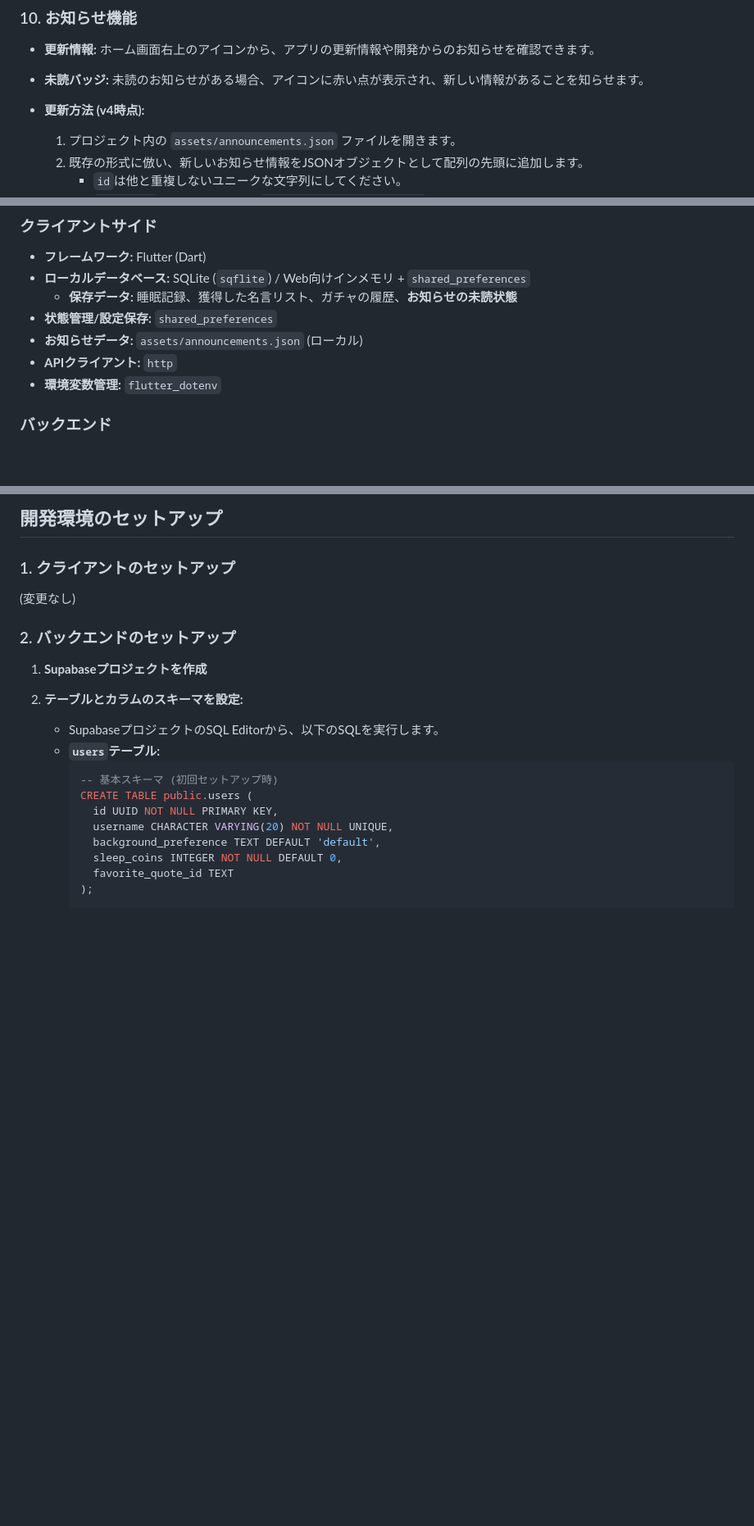
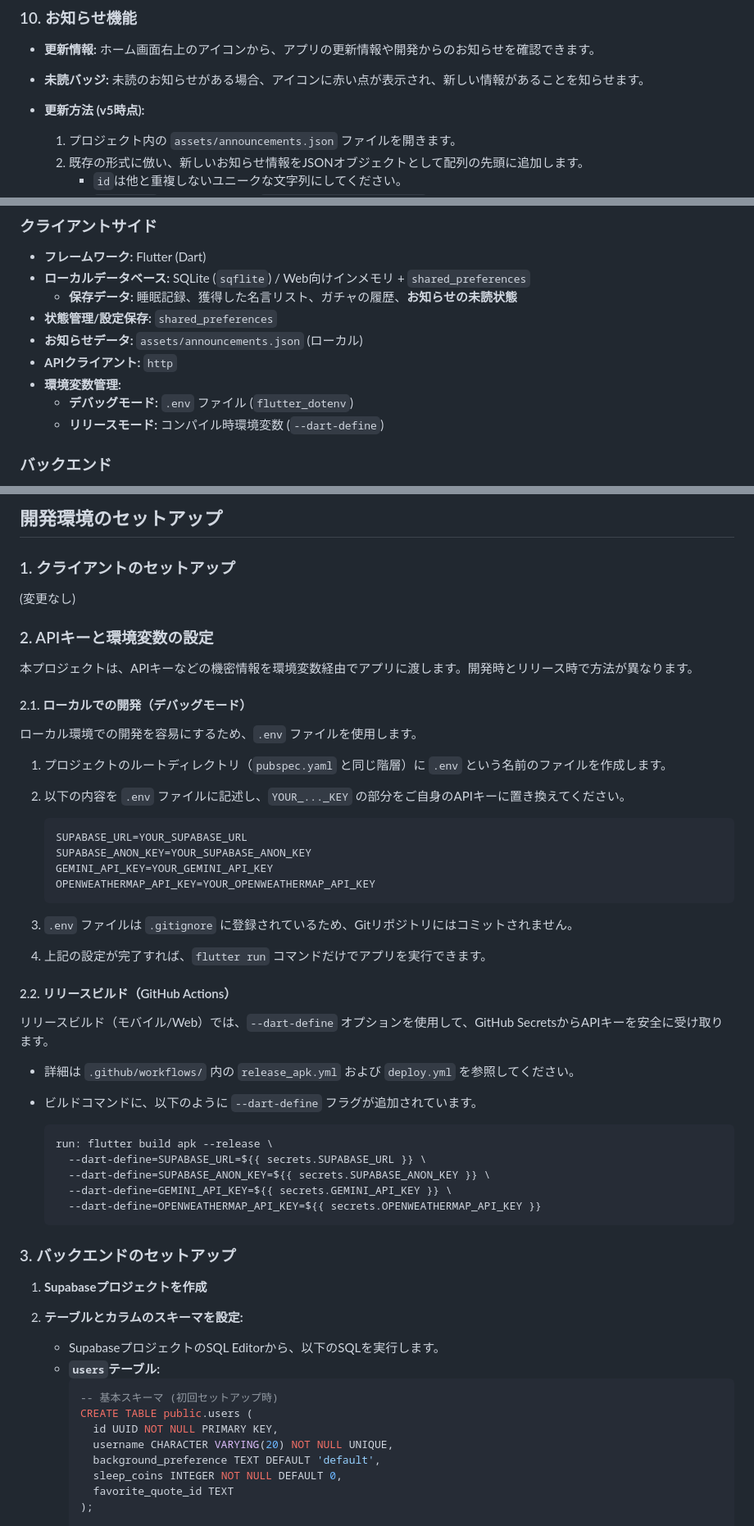
Before and after one commit to Shu5555/Zzzone, a Markdown page: README.md, 3 parts joined by grey strips. Shown: that part at 82% size. GitHub-like rendering; blank space fills up the shorter version.

Commit message:
docs: Update README with new features and setup
- Adds documentation for the weather feature.\n- Adds detailed instructions on the new hybrid API key management system (.env for debug, --dart-define for release).\n- Updates architecture and backend setup sections.

````diff
--- a/README.md
+++ b/README.md
@@ -57,7 +57,7 @@ Zzzoneは、日々の睡眠を記録・可視化し、さらに全国のユー
 ### 10. お知らせ機能
 - **更新情報:** ホーム画面右上のアイコンから、アプリの更新情報や開発からのお知らせを確認できます。
 - **未読バッジ:** 未読のお知らせがある場合、アイコンに赤い点が表示され、新しい情報があることを知らせます。
-- **更新方法 (v4時点):**
+- **更新方法 (v5時点):**
   1. プロジェクト内の `assets/announcements.json` ファイルを開きます。
   2. 既存の形式に倣い、新しいお知らせ情報をJSONオブジェクトとして配列の先頭に追加します。
      - `id`は他と重複しないユニークな文字列にしてください。
@@ -77,7 +77,9 @@ Zzzoneは、日々の睡眠を記録・可視化し、さらに全国のユー
 - **状態管理/設定保存:** `shared_preferences`
 - **お知らせデータ:** `assets/announcements.json` (ローカル)
 - **APIクライアント:** `http`
-- **環境変数管理:** `flutter_dotenv`
+- **環境変数管理:**
+  - **デバッグモード:** `.env` ファイル (`flutter_dotenv`)
+  - **リリースモード:** コンパイル時環境変数 (`--dart-define`)
 
 ### バックエンド
 - **ランキング・通貨・ギフトコード管理:** Supabase (PostgreSQL)
@@ -91,7 +93,44 @@ Zzzoneは、日々の睡眠を記録・可視化し、さらに全国のユー
 ### 1. クライアントのセットアップ
 (変更なし)
 
-### 2. バックエンドのセットアップ
+### 2. APIキーと環境変数の設定
+
+本プロジェクトは、APIキーなどの機密情報を環境変数経由でアプリに渡します。開発時とリリース時で方法が異なります。
+
+#### 2.1. ローカルでの開発（デバッグモード）
+
+ローカル環境での開発を容易にするため、`.env` ファイルを使用します。
+
+1.  プロジェクトのルートディレクトリ（`pubspec.yaml` と同じ階層）に `.env` という名前のファイルを作成します。
+2.  以下の内容を `.env` ファイルに記述し、`YOUR_..._KEY` の部分をご自身のAPIキーに置き換えてください。
+
+    ```
+    SUPABASE_URL=YOUR_SUPABASE_URL
+    SUPABASE_ANON_KEY=YOUR_SUPABASE_ANON_KEY
+    GEMINI_API_KEY=YOUR_GEMINI_API_KEY
+    OPENWEATHERMAP_API_KEY=YOUR_OPENWEATHERMAP_API_KEY
+    ```
+
+3.  `.env` ファイルは `.gitignore` に登録されているため、Gitリポジトリにはコミットされません。
+4.  上記の設定が完了すれば、`flutter run` コマンドだけでアプリを実行できます。
+
+#### 2.2. リリースビルド（GitHub Actions）
+
+リリースビルド（モバイル/Web）では、`--dart-define` オプションを使用して、GitHub SecretsからAPIキーを安全に受け取ります。
+
+-   詳細は `.github/workflows/` 内の `release_apk.yml` および `deploy.yml` を参照してください。
+-   ビルドコマンドに、以下のように `--dart-define` フラグが追加されています。
+
+    ```yaml
+    run: flutter build apk --release \
+      --dart-define=SUPABASE_URL=${{ secrets.SUPABASE_URL }} \
+      --dart-define=SUPABASE_ANON_KEY=${{ secrets.SUPABASE_ANON_KEY }} \
+      --dart-define=GEMINI_API_KEY=${{ secrets.GEMINI_API_KEY }} \
+      --dart-define=OPENWEATHERMAP_API_KEY=${{ secrets.OPENWEATHERMAP_API_KEY }}
+    ```
+
+### 3. バックエンドのセットアップ
+
 1.  **Supabaseプロジェクトを作成**
 2.  **テーブルとカラムのスキーマを設定:**
     - SupabaseプロジェクトのSQL Editorから、以下のSQLを実行します。
````
